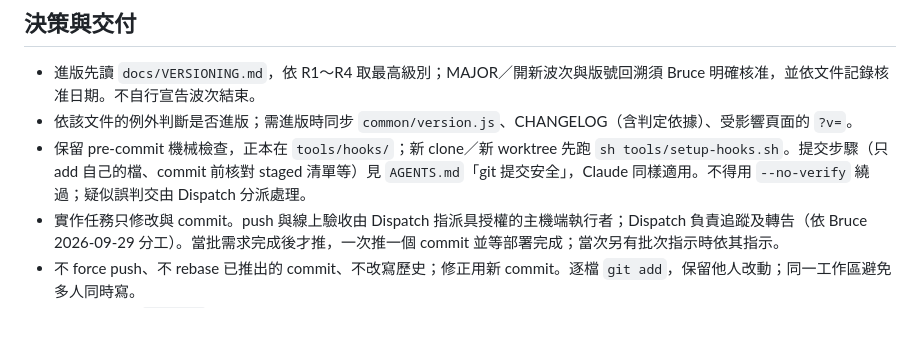
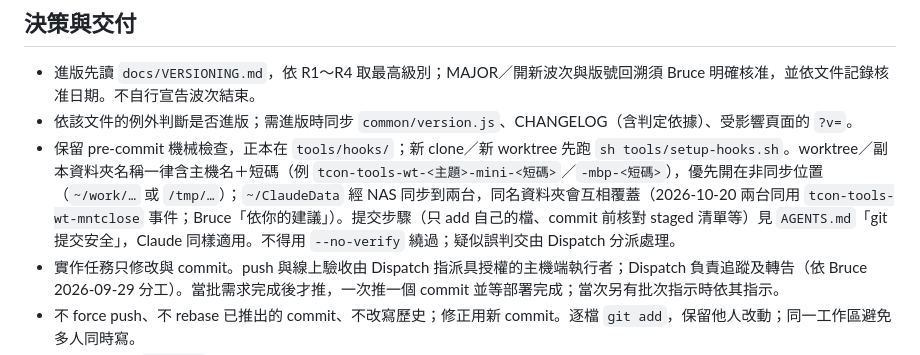
Before and after one commit to brucecheng0428/tcon-tools, a Markdown page: CLAUDE.md, the part around the change. GitHub-like rendering; blank space fills up the shorter version.

Commit message:
docs: worktree naming rule (host + short code, prefer non-synced dir)
Guard-Checked: tcon-hooks

```diff
--- a/CLAUDE.md
+++ b/CLAUDE.md
@@ -3,7 +3,7 @@
 ## 決策與交付
 - 進版先讀 `docs/VERSIONING.md`，依 R1～R4 取最高級別；MAJOR／開新波次與版號回溯須 Bruce 明確核准，並依文件記錄核准日期。不自行宣告波次結束。
 - 依該文件的例外判斷是否進版；需進版時同步 `common/version.js`、CHANGELOG（含判定依據）、受影響頁面的 `?v=`。
-- 保留 pre-commit 機械檢查，正本在 `tools/hooks/`；新 clone／新 worktree 先跑 `sh tools/setup-hooks.sh`。提交步驟（只 add 自己的檔、commit 前核對 staged 清單等）見 `AGENTS.md`「git 提交安全」，Claude 同樣適用。不得用 `--no-verify` 繞過；疑似誤判交由 Dispatch 分派處理。
+- 保留 pre-commit 機械檢查，正本在 `tools/hooks/`；新 clone／新 worktree 先跑 `sh tools/setup-hooks.sh`。worktree／副本資料夾名稱一律含主機名＋短碼（例 `tcon-tools-wt-<主題>-mini-<短碼>`／`-mbp-<短碼>`），優先開在非同步位置（`~/work/…` 或 `/tmp/…`）；`~/ClaudeData` 經 NAS 同步到兩台，同名資料夾會互相覆蓋（2026-10-20 兩台同用 `tcon-tools-wt-mntclose` 事件；Bruce「依你的建議」）。提交步驟（只 add 自己的檔、commit 前核對 staged 清單等）見 `AGENTS.md`「git 提交安全」，Claude 同樣適用。不得用 `--no-verify` 繞過；疑似誤判交由 Dispatch 分派處理。
 - 實作任務只修改與 commit。push 與線上驗收由 Dispatch 指派具授權的主機端執行者；Dispatch 負責追蹤及轉告（依 Bruce 2026-09-29 分工）。當批需求完成後才推，一次推一個 commit 並等部署完成；當次另有批次指示時依其指示。
 - 不 force push、不 rebase 已推出的 commit、不改寫歷史；修正用新 commit。逐檔 `git add`，保留他人改動；同一工作區避免多人同時寫。
 - commit 前綴 `<工具>: `，訊息用 ASCII。CHANGELOG 寫給接手 agent：說明變更、原因與證據；保留 Bruce 署名，以中性語句記錄決策。
```
